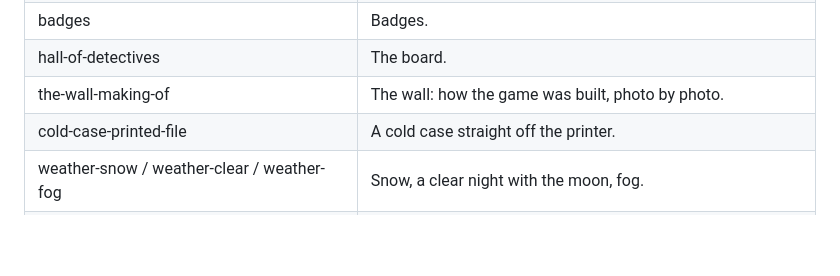
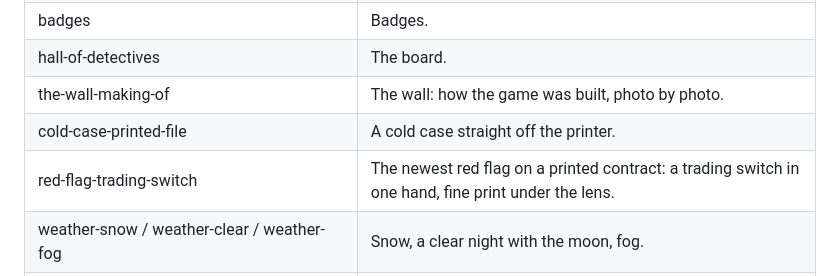
Before and after one commit to elooouan/rug-or-not, a Markdown page: assets/marketing/README.md, the part around the change. Drawn GitHub-style; blank space fills up the shorter version.

Commit message:
Marketing notes for the trading switch still

```diff
--- a/assets/marketing/README.md
+++ b/assets/marketing/README.md
@@ -43,6 +43,7 @@ Tweet copy for each asset is in `TWEETS.md`.
 | hall-of-detectives                                               | The board.                                                                                          |
 | the-wall-making-of                                               | The wall: how the game was built, photo by photo.                                                   |
 | cold-case-printed-file                                           | A cold case straight off the printer.                                                               |
+| red-flag-trading-switch                                          | The newest red flag on a printed contract: a trading switch in one hand, fine print under the lens. |
 | weather-snow / weather-clear / weather-fog                       | Snow, a clear night with the moon, fog.                                                             |
 | theme-sepia / theme-midnight / theme-newsprint / theme-speakeasy | Office colours: the same desk in four other palettes.                                               |
 | theme-midnight-reading                                           | Reading a contract in the Blue hour theme.                                                          |
```
Also changed, not shown: assets/marketing/TWEETS.md (+4 -0 lines).
